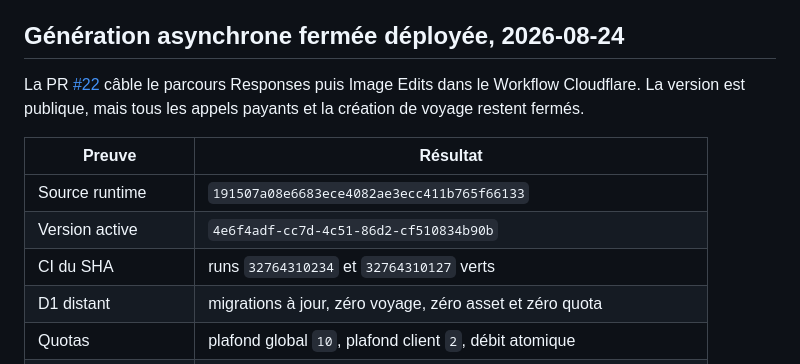
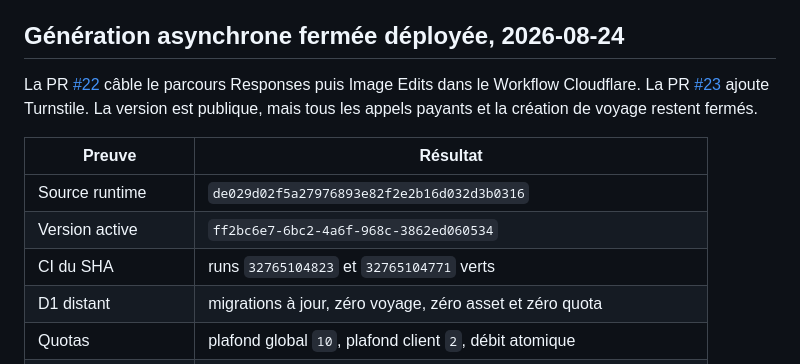
Before and after one commit to nclsppr/monflorian, a Markdown page: DELIVERY-EVIDENCE.md, the part around the change. Rendered like a GitHub page.

Commit message:
docs: record the active Cloudflare release (#24)

```diff
--- a/DELIVERY-EVIDENCE.md
+++ b/DELIVERY-EVIDENCE.md
@@ -6,14 +6,16 @@ des archives historiques ; la section Cloudflare porte la migration courante.
 ## Génération asynchrone fermée déployée, 2026-08-24
 
 La PR [#22](https://github.com/nclsppr/monflorian/pull/22) câble le parcours
-Responses puis Image Edits dans le Workflow Cloudflare. La version est publique,
-mais tous les appels payants et la création de voyage restent fermés.
+Responses puis Image Edits dans le Workflow Cloudflare. La PR
+[#23](https://github.com/nclsppr/monflorian/pull/23) ajoute Turnstile. La version
+est publique, mais tous les appels payants et la création de voyage restent
+fermés.
 
 | Preuve | Résultat |
 | --- | --- |
-| Source runtime | `191507a08e6683ece4082ae3ecc411b765f66133` |
-| Version active | `4e6f4adf-cc7d-4c51-86d2-cf510834b90b` |
-| CI du SHA | runs `32764310234` et `32764310127` verts |
+| Source runtime | `de029d02f5a27976893e82f2e2b16d032d3b0316` |
+| Version active | `ff2bc6e7-6bc2-4a6f-968c-3862ed060534` |
+| CI du SHA | runs `32765104823` et `32765104771` verts |
 | D1 distant | migrations à jour, zéro voyage, zéro asset et zéro quota |
 | Quotas | plafond global `10`, plafond client `2`, débit atomique |
 | OpenAI Responses | `store: false`, schéma strict, identifiant de sûreté pseudonymisé |
```
Also changed, not shown: STATUS.md (+6 -5 lines).
